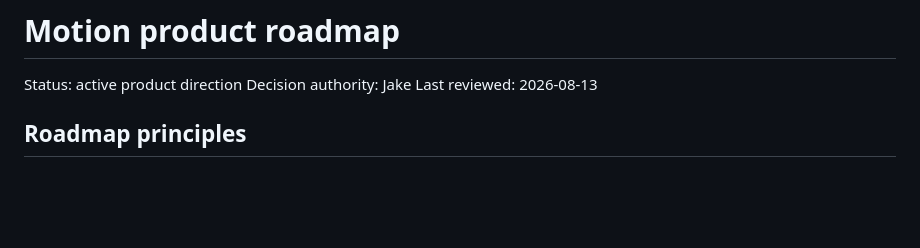
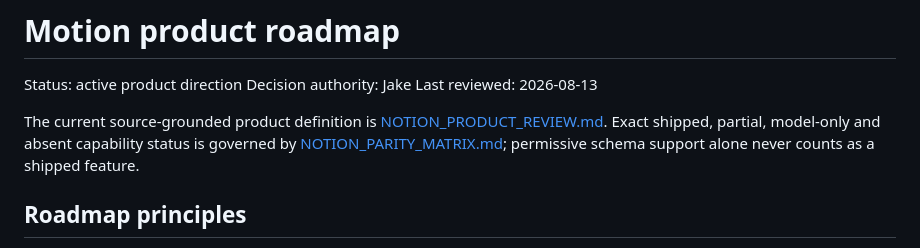
Before and after one commit to JimBarnesly/Motion, a Markdown page: docs/ROADMAP.md, the part around the change. Drawn GitHub-style; blank space fills up the shorter version.

```diff
--- a/docs/ROADMAP.md
+++ b/docs/ROADMAP.md
@@ -3,6 +3,8 @@
 Status: active product direction
 Decision authority: Jake
 Last reviewed: 2026-08-13
+
+The current source-grounded product definition is [NOTION_PRODUCT_REVIEW.md](./NOTION_PRODUCT_REVIEW.md). Exact shipped, partial, model-only and absent capability status is governed by [NOTION_PARITY_MATRIX.md](./NOTION_PARITY_MATRIX.md); permissive schema support alone never counts as a shipped feature.
 
 ## Roadmap principles
 
```
Also changed, not shown: docs/NOTION_FEATURE_PARITY_CHECKLIST.md (+2 -0 lines), docs/NOTION_PARITY_MATRIX.md (added, +178 -0 lines).
